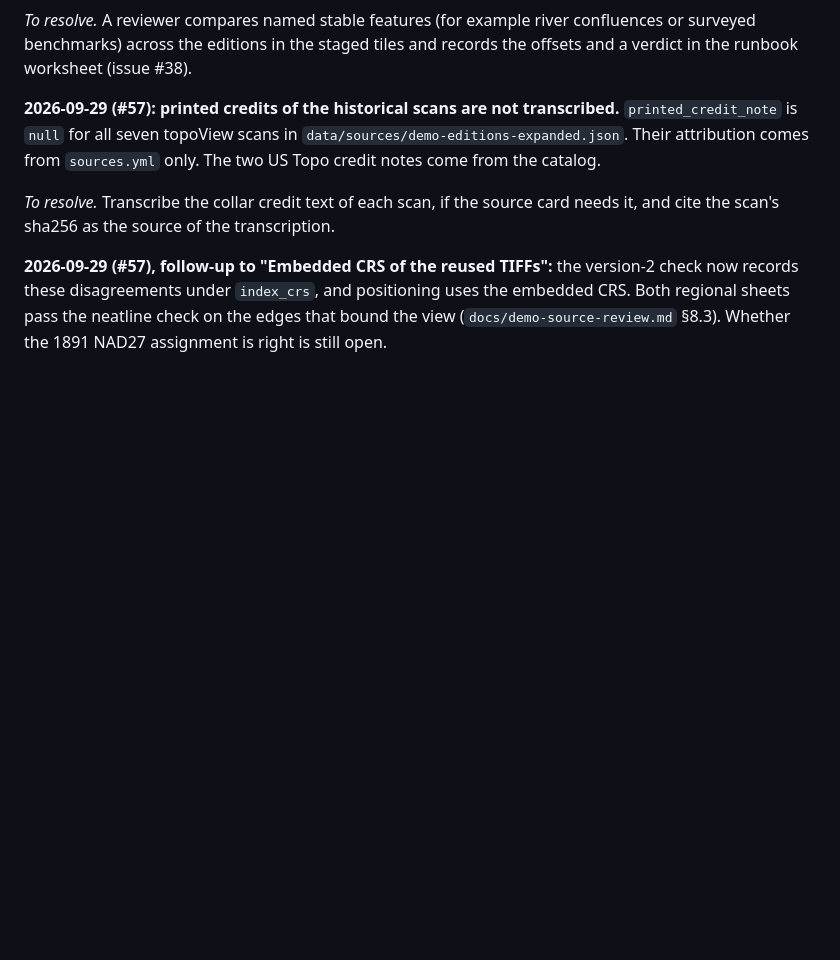
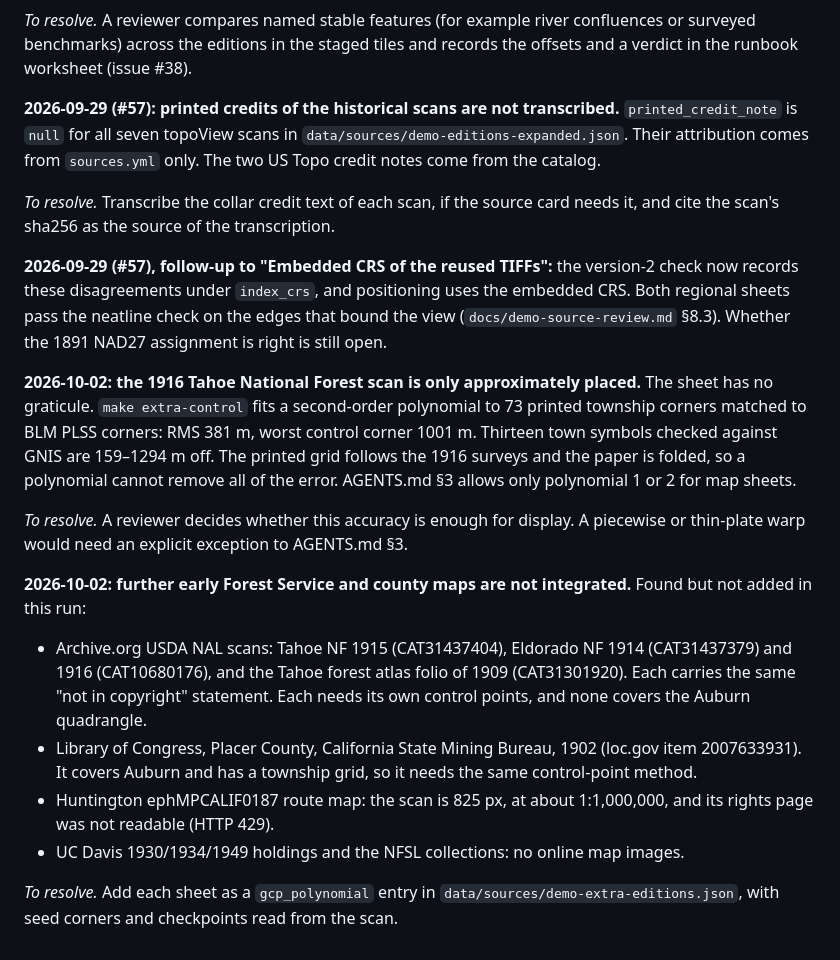
Before and after one commit to reynoldsalec/goldcountry-historical-trails, a Markdown page: docs/open-questions.md, the part around the change. Rendered like a GitHub page; blank space fills up the shorter version.

```diff
--- a/docs/open-questions.md
+++ b/docs/open-questions.md
@@ -475,3 +475,30 @@ check now records these disagreements under `index_crs`, and positioning uses th
 embedded CRS. Both regional sheets pass the neatline check on the edges that bound the
 view (`docs/demo-source-review.md` §8.3). Whether the 1891 NAD27 assignment is right is
 still open.
+
+**2026-10-02: the 1916 Tahoe National Forest scan is only approximately placed.** The
+sheet has no graticule. `make extra-control` fits a second-order polynomial to 73
+printed township corners matched to BLM PLSS corners: RMS 381 m, worst control corner
+1001 m. Thirteen town symbols checked against GNIS are 159–1294 m off. The printed
+grid follows the 1916 surveys and the paper is folded, so a polynomial cannot remove
+all of the error. AGENTS.md §3 allows only polynomial 1 or 2 for map sheets.
+
+*To resolve.* A reviewer decides whether this accuracy is enough for display. A
+piecewise or thin-plate warp would need an explicit exception to AGENTS.md §3.
+
+**2026-10-02: further early Forest Service and county maps are not integrated.**
+Found but not added in this run:
+- Archive.org USDA NAL scans: Tahoe NF 1915 (CAT31437404), Eldorado NF 1914
+  (CAT31437379) and 1916 (CAT10680176), and the Tahoe forest atlas folio of 1909
+  (CAT31301920). Each carries the same "not in copyright" statement. Each needs its
+  own control points, and none covers the Auburn quadrangle.
+- Library of Congress, Placer County, California State Mining Bureau, 1902
+  (loc.gov item 2007633931). It covers Auburn and has a township grid, so it needs
+  the same control-point method.
+- Huntington ephMPCALIF0187 route map: the scan is 825 px, at about 1:1,000,000, and
+  its rights page was not readable (HTTP 429).
+- UC Davis 1930/1934/1949 holdings and the NFSL collections: no online map images.
+
+*To resolve.* Add each sheet as a `gcp_polynomial` entry in
+`data/sources/demo-extra-editions.json`, with seed corners and checkpoints read from
+the scan.
```
Also changed, not shown: README.md (+15 -1 lines), docs/demo-extra-sources.md (added, +56 -0 lines).
